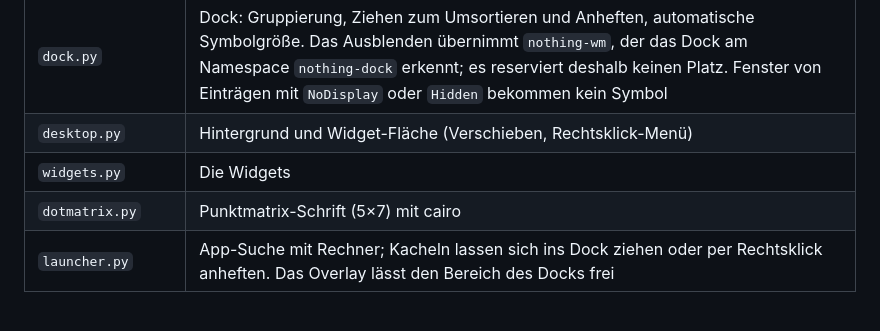
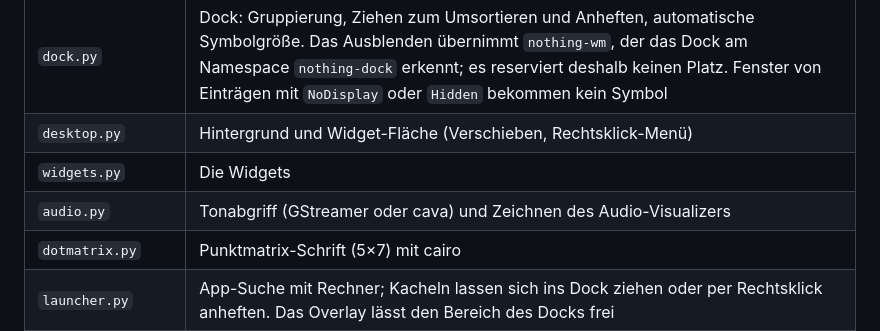
Before and after one commit to bonbon08/Nothing_Wayland, a Markdown page: docs/ARCHITEKTUR.md, the part around the change. Rendered like a GitHub page; blank space fills up the shorter version.

```diff
--- a/docs/ARCHITEKTUR.md
+++ b/docs/ARCHITEKTUR.md
@@ -110,6 +110,7 @@ springt der Cursor an den vom Spiel gewünschten Punkt), Tablet-v2.
 | `dock.py` | Dock: Gruppierung, Ziehen zum Umsortieren und Anheften, automatische Symbolgröße. Das Ausblenden übernimmt `nothing-wm`, der das Dock am Namespace `nothing-dock` erkennt; es reserviert deshalb keinen Platz. Fenster von Einträgen mit `NoDisplay` oder `Hidden` bekommen kein Symbol |
 | `desktop.py` | Hintergrund und Widget-Fläche (Verschieben, Rechtsklick-Menü) |
 | `widgets.py` | Die Widgets |
+| `audio.py` | Tonabgriff (GStreamer oder cava) und Zeichnen des Audio-Visualizers |
 | `dotmatrix.py` | Punktmatrix-Schrift (5×7) mit cairo |
 | `launcher.py` | App-Suche mit Rechner; Kacheln lassen sich ins Dock ziehen oder per Rechtsklick anheften. Das Overlay lässt den Bereich des Docks frei |
 | `control.py` | Kontrollzentrum |
```
Also changed, not shown: README.md (+14 -3 lines), docs/KONFIGURATION.md (+11 -0 lines), docs/screenshots/lock-wallpaper.png (added), docs/screenshots/visualizer.png (added), 12 other files.
